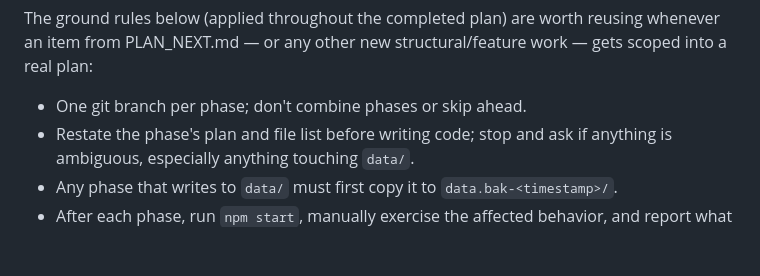
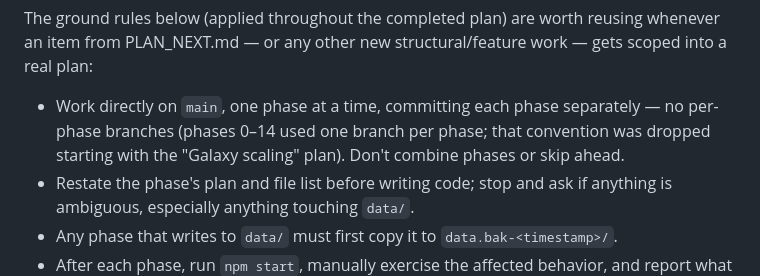
Before and after one commit to Thoe657/SolarMemories, a Markdown page: CLAUDE.md, the part around the change. Drawn GitHub-style; blank space fills up the shorter version.

Commit message:
Docs: drop per-phase branching convention, work directly on main
Co-Authored-By: Claude Sonnet 5 <noreply@anthropic.com>

```diff
--- a/CLAUDE.md
+++ b/CLAUDE.md
@@ -123,7 +123,9 @@ phases are complete, fold it into PLAN_ARCHIVE.md the same way the previous PLAN
 The ground rules below (applied throughout the completed plan) are worth reusing
 whenever an item from PLAN_NEXT.md — or any other new structural/feature work — gets
 scoped into a real plan:
-- One git branch per phase; don't combine phases or skip ahead.
+- Work directly on `main`, one phase at a time, committing each phase separately — no
+  per-phase branches (phases 0–14 used one branch per phase; that convention was
+  dropped starting with the "Galaxy scaling" plan). Don't combine phases or skip ahead.
 - Restate the phase's plan and file list before writing code; stop and ask if anything is
   ambiguous, especially anything touching `data/`.
 - Any phase that writes to `data/` must first copy it to `data.bak-<timestamp>/`.
```
